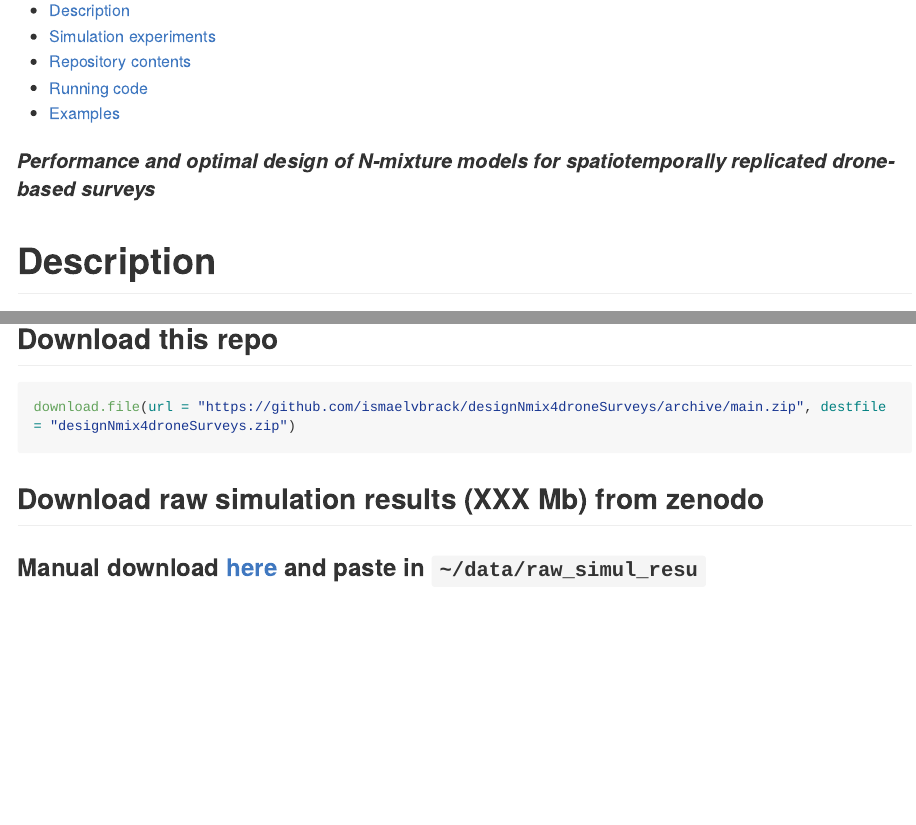
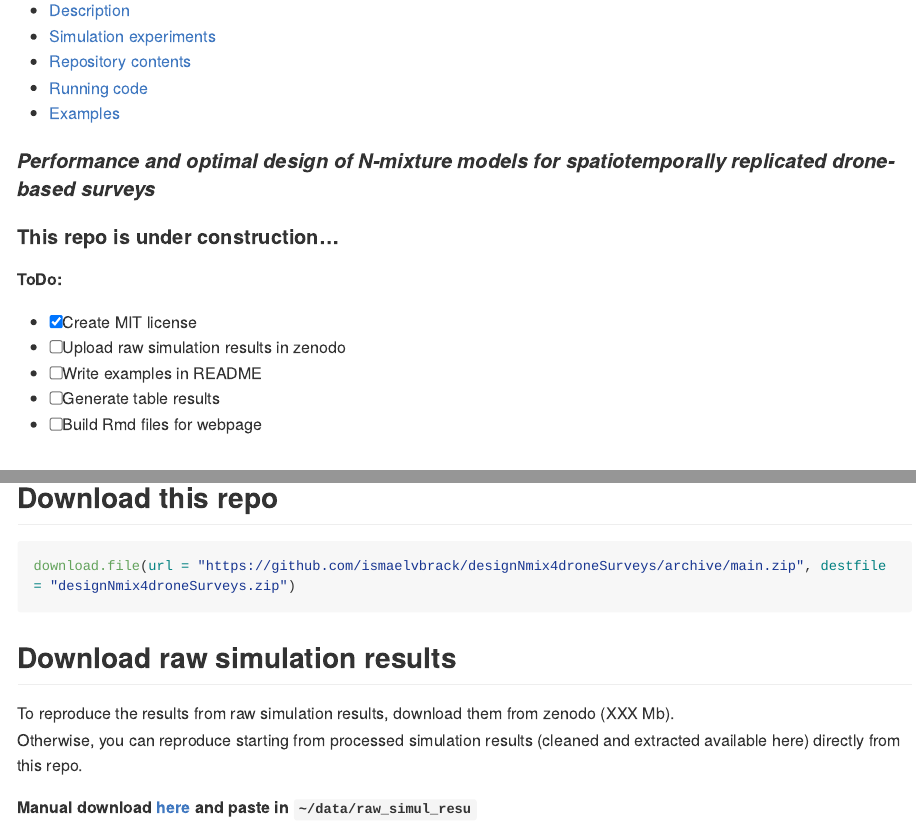
Before and after one commit to ismaelvbrack/designNmix4droneSurveys, an R Markdown document (README.Rmd): the page in a window 1100 px wide, from 110 px down, and a second part further down, joined at a grey line. The pictures show the output file README.md that the author committed with the source, drawn offline in the style of GitHub; long lines of code are wrapped.

Commit message:
Rewrite downloads session and create a ToDo list

````diff
--- a/README.Rmd
+++ b/README.Rmd
@@ -7,6 +7,16 @@ output:
 ---
 
 #### ***Performance and optimal design of N-mixture models for spatiotemporally replicated drone-based surveys***
+
+#### This repo is under construction...
+
+**ToDo:**\
+
+  - [X] Create MIT license
+  - [ ] Upload raw simulation results in zenodo
+  - [ ] Write examples in README
+  - [ ] Generate table results
+  - [ ] Build Rmd files for webpage
 
 # Description
 Repository for the manuscript *OPTIMALLY DESIGNING DRONE SURVEYS FOR WILDLIFE ABUNDANCE MODELING WITH N-MIXTURE MODELS*.\
@@ -53,10 +63,12 @@ Explaining a little bit...
 ## Download this repo
 ```{r echo=TRUE, eval=FALSE}
 download.file(url = "https://github.com/ismaelvbrack/designNmix4droneSurveys/archive/main.zip", destfile = "designNmix4droneSurveys.zip")
+
 ```
 
-## Download raw simulation results (XXX Mb) from zenodo
-### Manual download [here](http..) and paste in `~/data/raw_simul_resu`
+## Download raw simulation results
+To reproduce the results from raw simulation results, download them from zenodo  (XXX Mb).\
+Otherwise, you can reproduce starting from processed simulation results (cleaned and extracted available here) directly from this repo.
 
-**or**
+**Manual download [here](http..) and paste in `~/data/raw_simul_resu`**
 
````
Also changed, not shown: README.md, README.Rmd (4 more changed lines).
